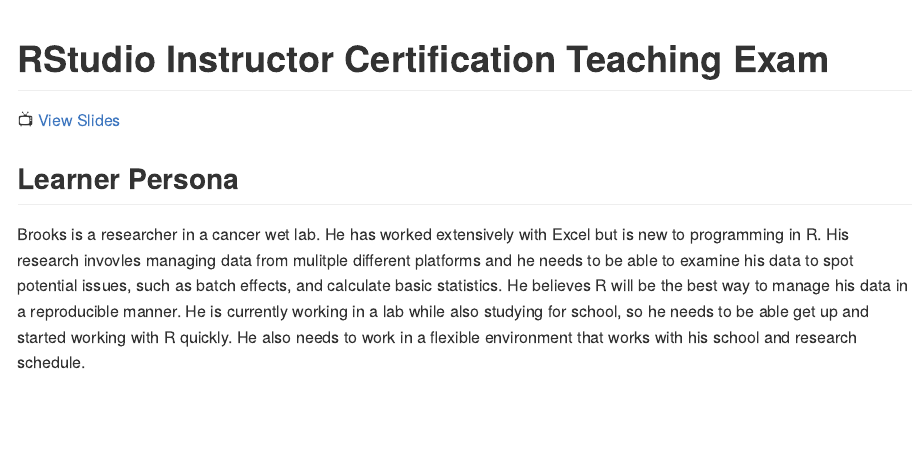
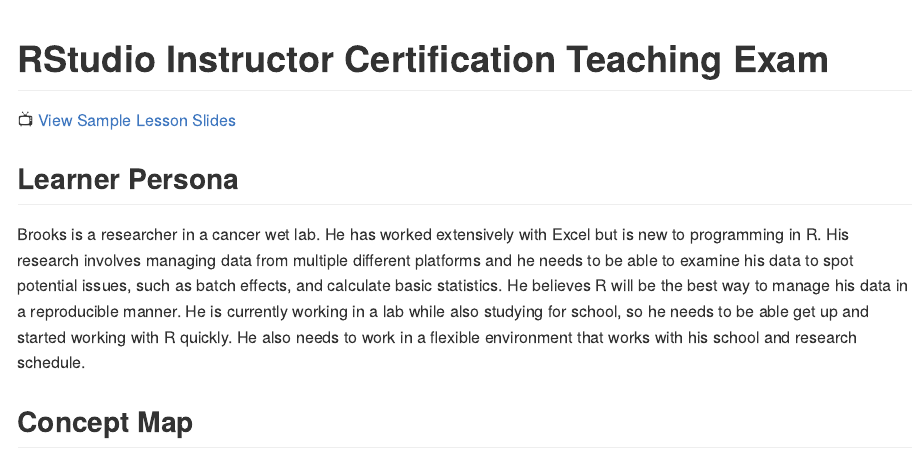
Before and after one commit to jhcreed/tidyverse-instructor-exam, an R Markdown document (README.Rmd): the page in a window 1100 px wide, from its top. The pictures show the output file README.md that the author committed with the source, drawn offline in the style of GitHub.

Commit message:
typos and concept map

```diff
--- a/README.Rmd
+++ b/README.Rmd
@@ -13,8 +13,10 @@
 
 # RStudio Instructor Certification Teaching Exam
 
-`r emo::ji("tv")` [View Slides](https://friendly-wozniak-ba74a8.netlify.app/#1)
+`r emo::ji("tv")` [View Sample Lesson Slides](https://friendly-wozniak-ba74a8.netlify.app/#1)
 
 ## Learner Persona
 
-Brooks is a researcher in a cancer wet lab. He has worked extensively with Excel but is new to programming in R. His research invovles managing data from mulitple different platforms and he needs to be able to examine his data to spot potential issues, such as batch effects, and calculate basic statistics. He believes R will be the best way to manage his data in a reproducible manner. He is currently working in a lab while also studying for school, so he needs to  be able get up and started working with R quickly. He also needs to work in a flexible environment that works with his school and research schedule.
+Brooks is a researcher in a cancer wet lab. He has worked extensively with Excel but is new to programming in R. His research involves managing data from multiple different platforms and he needs to be able to examine his data to spot potential issues, such as batch effects, and calculate basic statistics. He believes R will be the best way to manage his data in a reproducible manner. He is currently working in a lab while also studying for school, so he needs to  be able get up and started working with R quickly. He also needs to work in a flexible environment that works with his school and research schedule.
+
+## Concept Map
```
Also changed, not shown: README.md, README.Rmd (2 more changed lines).
